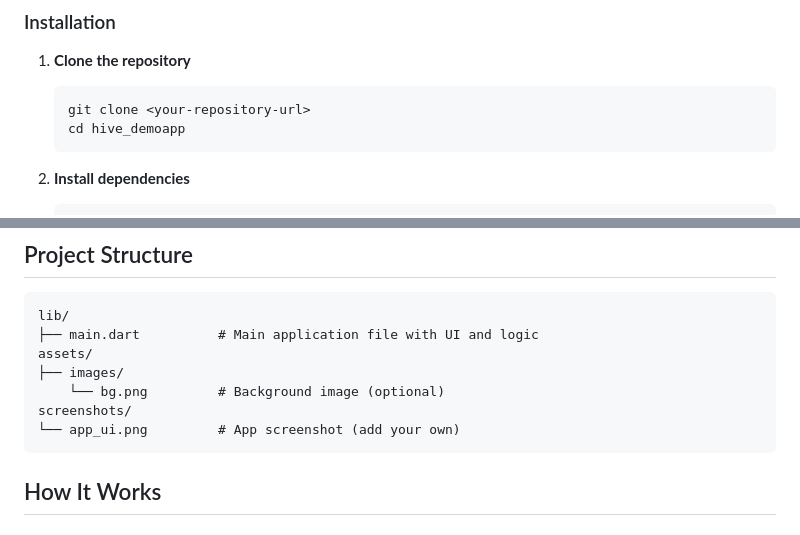
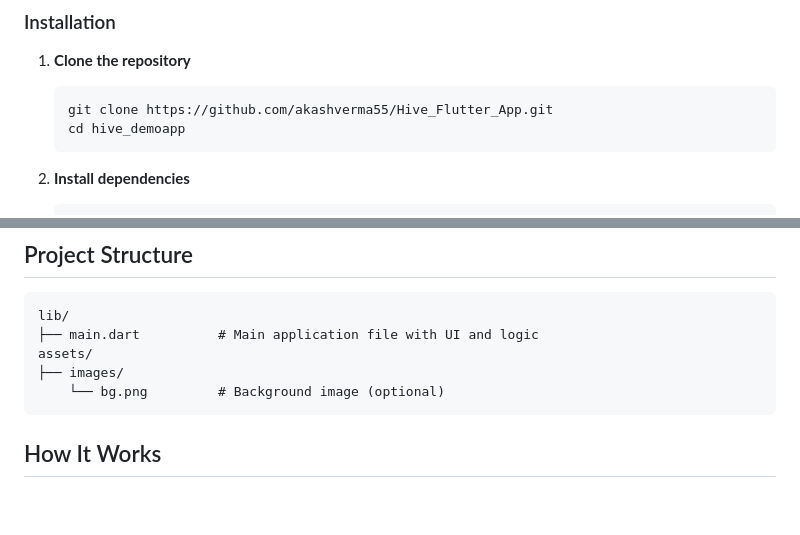
Before and after one commit to akashverma55/Hive_Flutter_App, a Markdown page: README.md, 2 parts joined by grey strips. Rendered like a GitHub page; blank space fills up the shorter version.

````diff
--- a/README.md
+++ b/README.md
@@ -46,7 +46,7 @@ dependencies:
 
 1. **Clone the repository**
    ```bash
-   git clone <your-repository-url>
+   git clone https://github.com/akashverma55/Hive_Flutter_App.git
    cd hive_demoapp
    ```
 
@@ -78,8 +78,6 @@ lib/
 assets/
 ├── images/
     └── bg.png         # Background image (optional)
-screenshots/
-└── app_ui.png         # App screenshot (add your own)
 ```
 
 ## How It Works
````
Also changed, not shown: other parts of README.md (+1 -1 lines).
